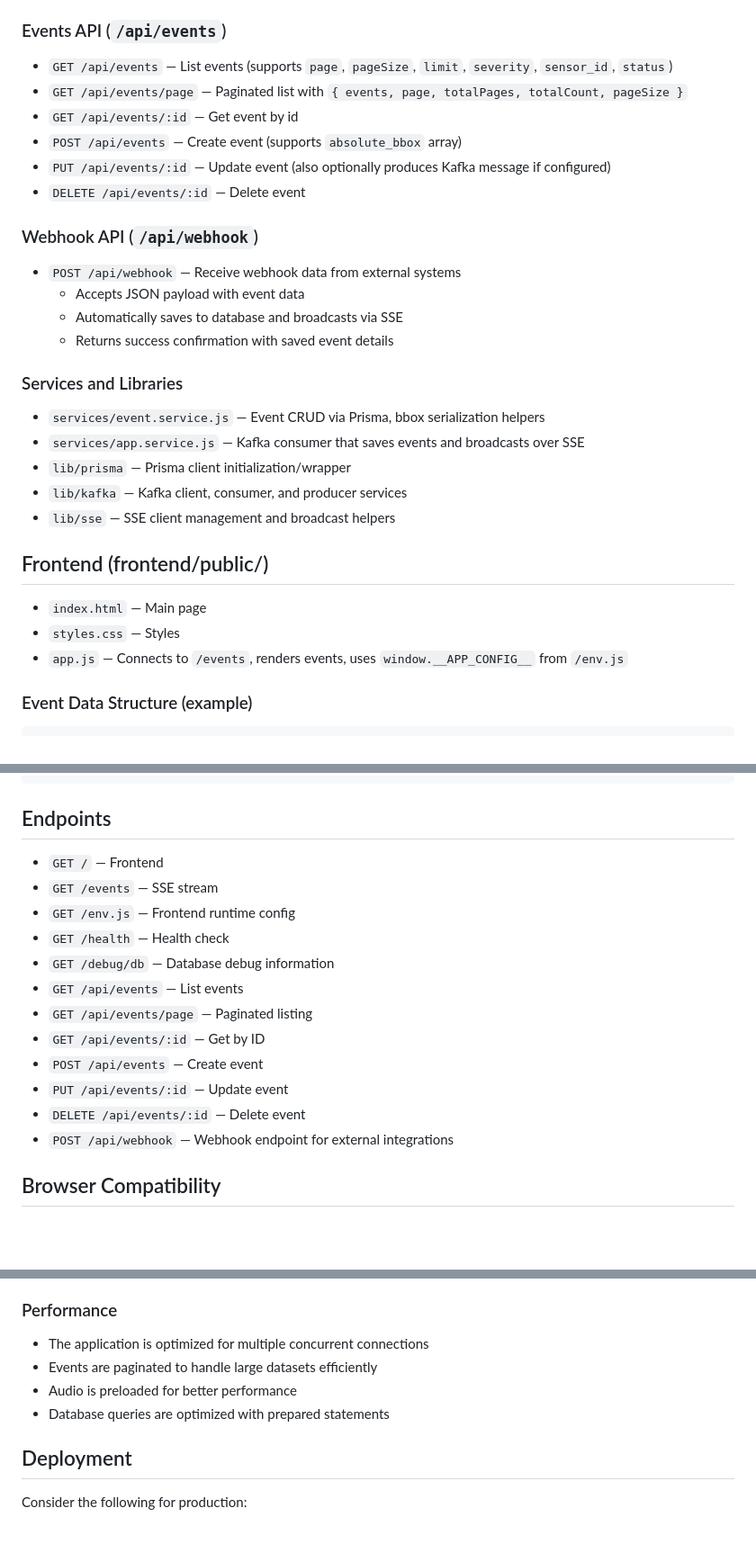
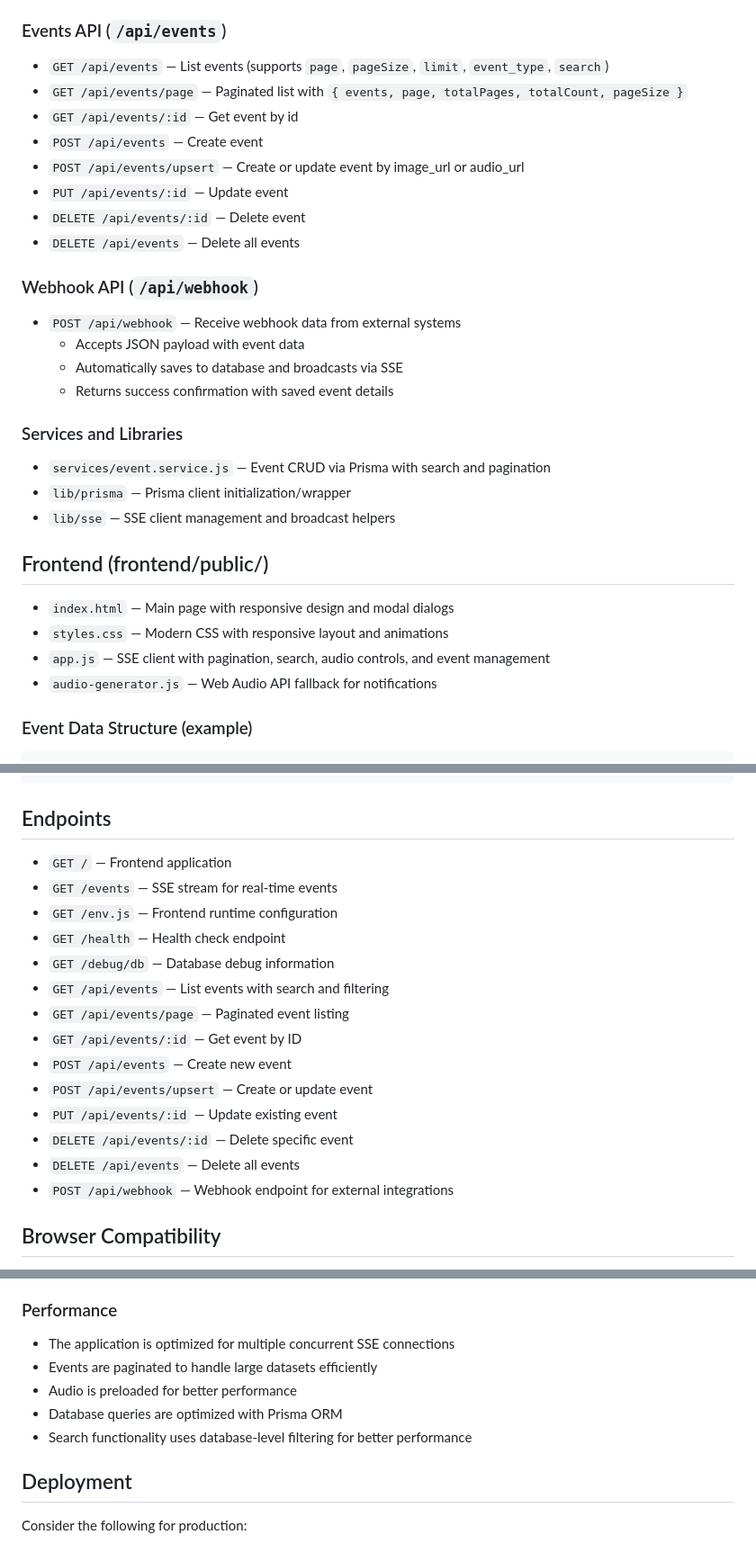
Before and after one commit to shivamskr151/ai_stream_audio_notification, a Markdown page: README.md, 3 parts joined by grey strips. Shown at 90% size. Rendered like a GitHub page; blank space fills up the shorter version.

```diff
--- a/README.md
+++ b/README.md
@@ -130,12 +130,14 @@ Navigate to `http://localhost:4021` (or the port specified in your `.env` file).
 
 ### Events API (`/api/events`)
 
-- `GET /api/events` — List events (supports `page`, `pageSize`, `limit`, `severity`, `sensor_id`, `status`)
+- `GET /api/events` — List events (supports `page`, `pageSize`, `limit`, `event_type`, `search`)
 - `GET /api/events/page` — Paginated list with `{ events, page, totalPages, totalCount, pageSize }`
 - `GET /api/events/:id` — Get event by id
-- `POST /api/events` — Create event (supports `absolute_bbox` array)
-- `PUT /api/events/:id` — Update event (also optionally produces Kafka message if configured)
+- `POST /api/events` — Create event
+- `POST /api/events/upsert` — Create or update event by image_url or audio_url
+- `PUT /api/events/:id` — Update event
 - `DELETE /api/events/:id` — Delete event
+- `DELETE /api/events` — Delete all events
 
 ### Webhook API (`/api/webhook`)
 
@@ -146,17 +148,16 @@ Navigate to `http://localhost:4021` (or the port specified in your `.env` file).
 
 ### Services and Libraries
 
-- `services/event.service.js` — Event CRUD via Prisma, bbox serialization helpers
-- `services/app.service.js` — Kafka consumer that saves events and broadcasts over SSE
+- `services/event.service.js` — Event CRUD via Prisma with search and pagination
 - `lib/prisma` — Prisma client initialization/wrapper
-- `lib/kafka` — Kafka client, consumer, and producer services
 - `lib/sse` — SSE client management and broadcast helpers
 
 ## Frontend (frontend/public/)
 
-- `index.html` — Main page
-- `styles.css` — Styles
-- `app.js` — Connects to `/events`, renders events, uses `window.__APP_CONFIG__` from `/env.js`
+- `index.html` — Main page with responsive design and modal dialogs
+- `styles.css` — Modern CSS with responsive layout and animations
+- `app.js` — SSE client with pagination, search, audio controls, and event management
+- `audio-generator.js` — Web Audio API fallback for notifications
 
 ### Event Data Structure (example)
 
@@ -278,17 +285,19 @@ Example webhook payload:
 
 ## Endpoints
 
-- `GET /` — Frontend
-- `GET /events` — SSE stream
-- `GET /env.js` — Frontend runtime config
-- `GET /health` — Health check
+- `GET /` — Frontend application
+- `GET /events` — SSE stream for real-time events
+- `GET /env.js` — Frontend runtime configuration
+- `GET /health` — Health check endpoint
 - `GET /debug/db` — Database debug information
-- `GET /api/events` — List events
-- `GET /api/events/page` — Paginated listing
-- `GET /api/events/:id` — Get by ID
-- `POST /api/events` — Create event
-- `PUT /api/events/:id` — Update event
-- `DELETE /api/events/:id` — Delete event
+- `GET /api/events` — List events with search and filtering
+- `GET /api/events/page` — Paginated event listing
+- `GET /api/events/:id` — Get event by ID
+- `POST /api/events` — Create new event
+- `POST /api/events/upsert` — Create or update event
+- `PUT /api/events/:id` — Update existing event
+- `DELETE /api/events/:id` — Delete specific event
+- `DELETE /api/events` — Delete all events
 - `POST /api/webhook` — Webhook endpoint for external integrations
 
 ## Browser Compatibility
@@ -357,10 +366,11 @@ A Postman collection is included in `backend/postman/quality_approved.postman_co
 
 ### Performance
 
-- The application is optimized for multiple concurrent connections
+- The application is optimized for multiple concurrent SSE connections
 - Events are paginated to handle large datasets efficiently
 - Audio is preloaded for better performance
-- Database queries are optimized with prepared statements
+- Database queries are optimized with Prisma ORM
+- Search functionality uses database-level filtering for better performance
 
 ## Deployment
 
```
Also changed, not shown: other parts of README.md (+43 -34 lines).
